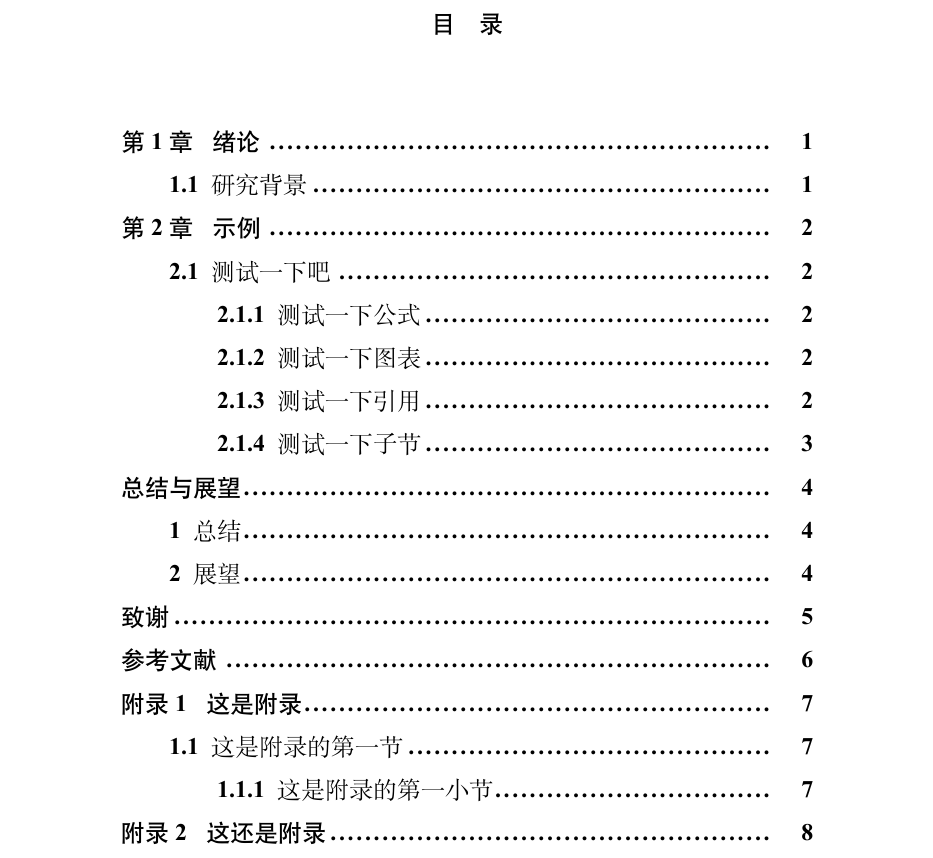
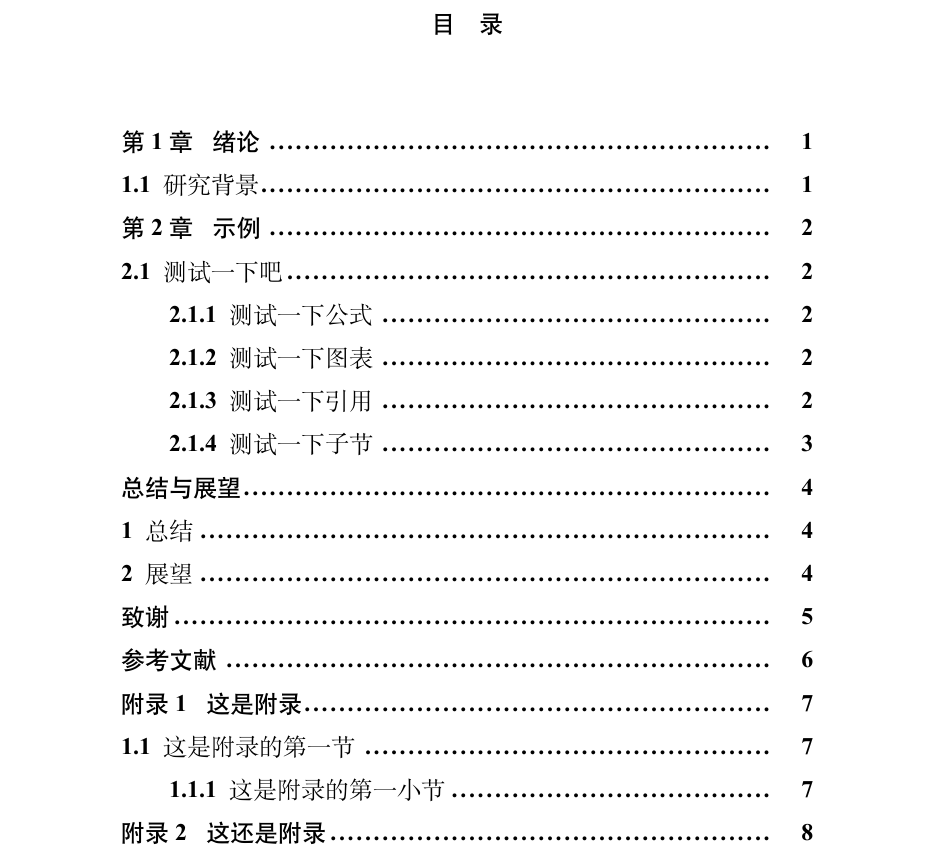
Before and after one commit to abwuge/SWJTU_Bachelor_Thesis, a LaTeX thesis (SWJTU_Bachelor_Thesis.tex, which reads style/swjtu.sty): part of page 9 of 18, cut so that both start at the same text. Compiled offline with XeLaTeX; a missing font is replaced by an installed copy or a similar font.

Commit message:
[Fix]: 🐛修复目录缩进错误的问题

```diff
--- a/SWJTU_Bachelor_Thesis.tex
+++ b/SWJTU_Bachelor_Thesis.tex
@@ -8,7 +8,7 @@
   twoside,
   zihao=-4
 ]{ctexbook}
-\usepackage{style/swjtu}
+\usepackage[major=应用物理学]{style/swjtu}
 
 \begin{document}
 %%% ======================= 前置 ======================= %%%
--- a/style/swjtu.sty
+++ b/style/swjtu.sty
@@ -39,6 +39,37 @@
 ]{cleveref}
 
 \ProvidesPackage{style/swjtu}[SWJTU Thesis Style]
+%%% ===================== 宏包参数 ===================== %%%
+\makeatletter
+\SetupKeyvalOptions{
+  family=swjtu,
+  prefix=swjtu@
+}
+\DeclareStringOption{major}
+\ProcessKeyvalOptions{swjtu}
+\makeatother
+
+%%% ===================== 特殊格式 ===================== %%%
+\makeatletter
+%%% --------------------- 参数定义 --------------------- %%%
+\SetupKeyvalOptions{
+  family=swjtu/pageStyle,
+  prefix=swjtu@pageStyle@
+}
+\DeclareStringOption{taskOneTwo}
+\DeclareStringOption{contentsIndent}
+\DeclareStringOption[4em]{contentsMargin}
+
+%%% --------------------- 格式分配 --------------------- %%%
+  \IfSubStr{\swjtu@major}{软件工程}{%
+    \setkeys{swjtu/pageStyle}{taskOneTwo=newLine}
+    \setkeys{swjtu/pageStyle}{contentsIndent=step}
+    \setkeys{swjtu/pageStyle}{contentsMargin=0em}
+  }{%
+    % 暂时无需实现其他专业的特殊格式
+  }
+\makeatother
+
 %%% ======================= 排版 ======================= %%%
 %%% ----------------------- 页面 ----------------------- %%%
 \geometry{
@@ -382,38 +413,11 @@
 \DeclareStringOption{abstract}
 \DeclareStringOption{keywords}
 
-%%% --------------------- 特殊格式 --------------------- %%%
-\SetupKeyvalOptions{
-  family=swjtu/pageStyle,
-  prefix=swjtu@pageStyle@
-}
-\DeclareStringOption{taskOneTwo}
-\DeclareStringOption{contentsIndent}
-\DeclareStringOption[4em]{contentsMargin}
-
-%%% ===================== 格式分配 ===================== %%%
-% 利用扉页命令获取用于所在专业信息
-% 从而可以根据用于专业信息指定专业格式
+%%% ======================= 扉页 ======================= %%%
 \makeatletter
 \newcommand{\swjtuTitlePage}[1][]{%
   \setkeys{swjtu/titlePage}{#1}
 
-  \IfSubStr{\swjtu@titlePage@major}{软件工程}{%
-    \setkeys{swjtu/pageStyle}{taskOneTwo=newLine}
-    \setkeys{swjtu/pageStyle}{contentsIndent=step}
-    \setkeys{swjtu/pageStyle}{contentsMargin=0em}
-  }{%
-    % 暂时无需实现其他专业的特殊格式
-  }
-
-  % 实际生成扉页
-  \swjtu@generateTitlePage
-}
-\makeatother
-
-%%% ==================== 扉页（实） ==================== %%%
-\makeatletter
-\newcommand{\swjtu@generateTitlePage}[1][]{
   \begin{titlepage}
     \onehalfspacing \zihao{5}
 
@@ -762,12 +766,12 @@
 %%% ----------------------- 缩进 ----------------------- %%%
 \ifdefvoid{\swjtu@pageStyle@contentsIndent}{%
   \setlength{\cftchapindent}{0em}   % 章
+  \setlength{\cftsecindent}{0em}    % 节
+  \setlength{\cftsubsecindent}{2em} % 子节
+}{%
+  \setlength{\cftchapindent}{0em}   % 章
   \setlength{\cftsecindent}{2em}    % 节
   \setlength{\cftsubsecindent}{4em} % 子节
-}{%
-  \setlength{\cftchapindent}{0em}   % 章
-  \setlength{\cftsecindent}{0em}    % 节
-  \setlength{\cftsubsecindent}{2em} % 子节
 }
 
 %%% --------------------- 目录间距 --------------------- %%%
```
